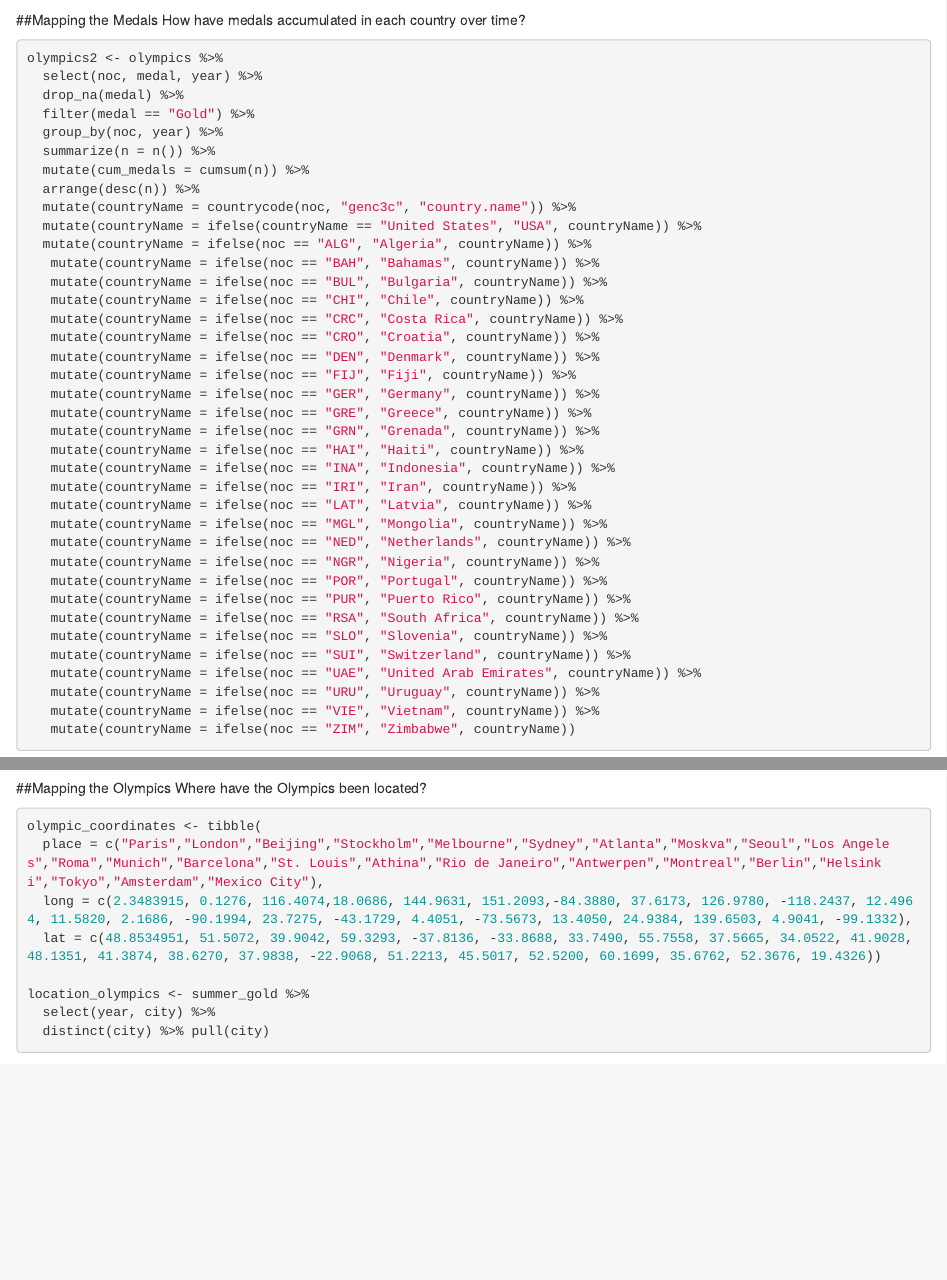
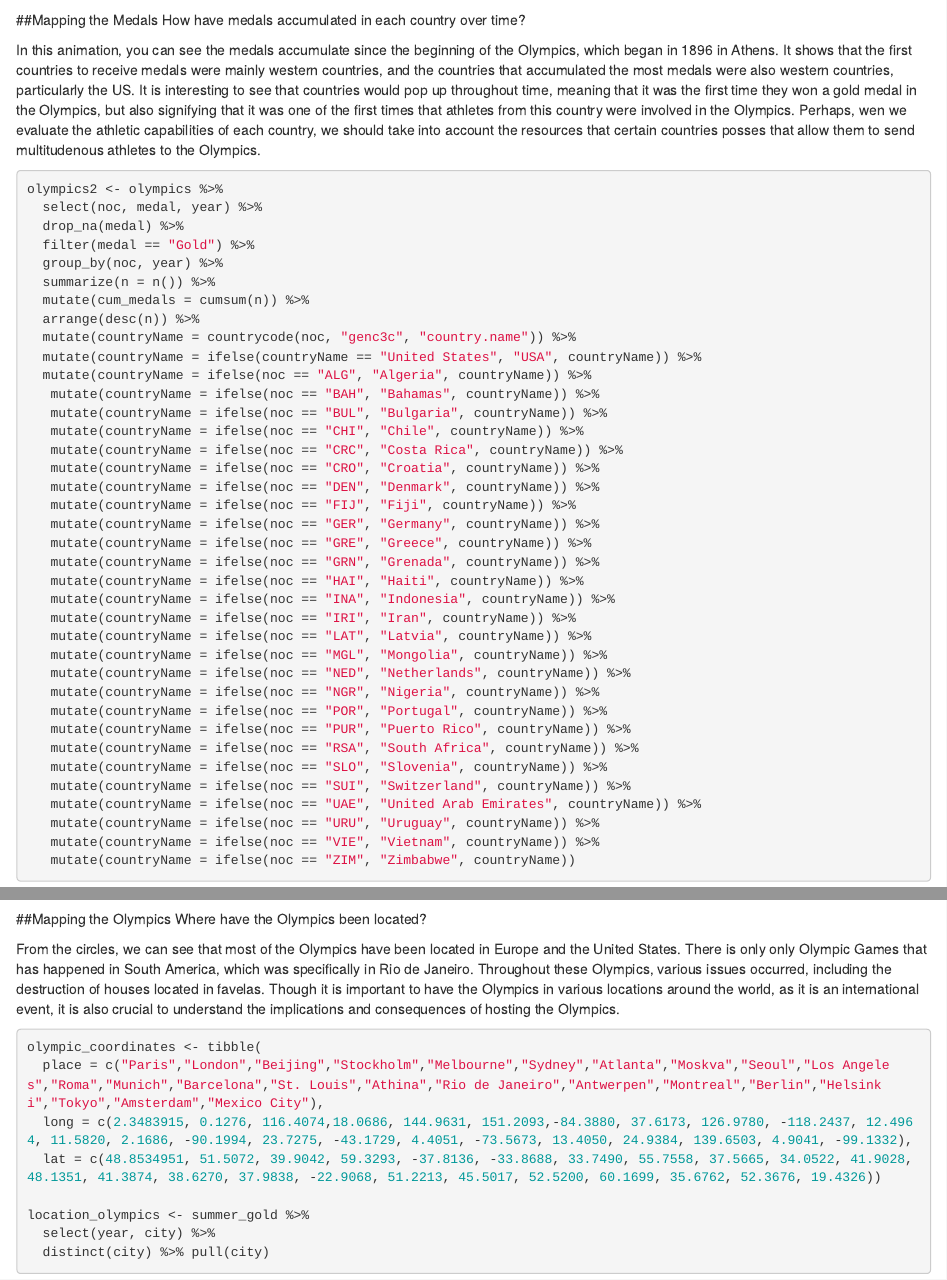
Before and after one commit to foriana/IDS_group_1_collab, an R Markdown document (rough draft.Rmd): the page in a window 1100 px wide, from 3040 px down, and a second part further down, joined at a grey line. Rendered offline with R 4.5, knitr and Pandoc, with nearby package versions; some code elsewhere in the file could not run offline.

Commit message:
commit 2

````diff
--- a/rough draft.Rmd
+++ b/rough draft.Rmd
@@ -105,6 +105,8 @@ summer_gold2 <- summer_gold %>%
 ##Mapping the Medals
 How have medals accumulated in each country over time?
 
+In this animation, you can see the medals accumulate since the beginning of the Olympics, which began in 1896 in Athens. It shows that the first countries to receive medals were mainly western countries, and the countries that accumulated the most medals were also western countries, particularly the US. It is interesting to see that countries would pop up throughout time, meaning that it was the first time they won a gold medal in the Olympics, but also signifying that it was one of the first times that athletes from this country were involved in the Olympics. Perhaps, wen we evaluate the athletic capabilities of each country, we should take into account the resources that certain countries posses that allow them to send multitudenous athletes to the Olympics.
+
 ```{r}
 olympics2 <- olympics %>%
   select(noc, medal, year) %>%
@@ -171,6 +173,8 @@ knitr::include_graphics("animmapolympic.gif")
 ##Mapping the Olympics
 Where have the Olympics been located?
 
+From the circles, we can see that most of the Olympics have been located in Europe and the United States. There is only only Olympic Games that has happened in South America, which was specifically in Rio de Janeiro. Throughout these Olympics, various issues occurred, including the destruction of houses located in favelas. Though it is important to have the Olympics in various locations around the world, as  it is an international event, it is also crucial to understand the implications and consequences of hosting the Olympics.
+
 ```{r}
 olympic_coordinates <- tibble(
   place = c("Paris","London","Beijing","Stockholm","Melbourne","Sydney","Atlanta","Moskva","Seoul","Los Angeles","Roma","Munich","Barcelona","St. Louis","Athina","Rio de Janeiro","Antwerpen","Montreal","Berlin","Helsinki","Tokyo","Amsterdam","Mexico City"),
````
